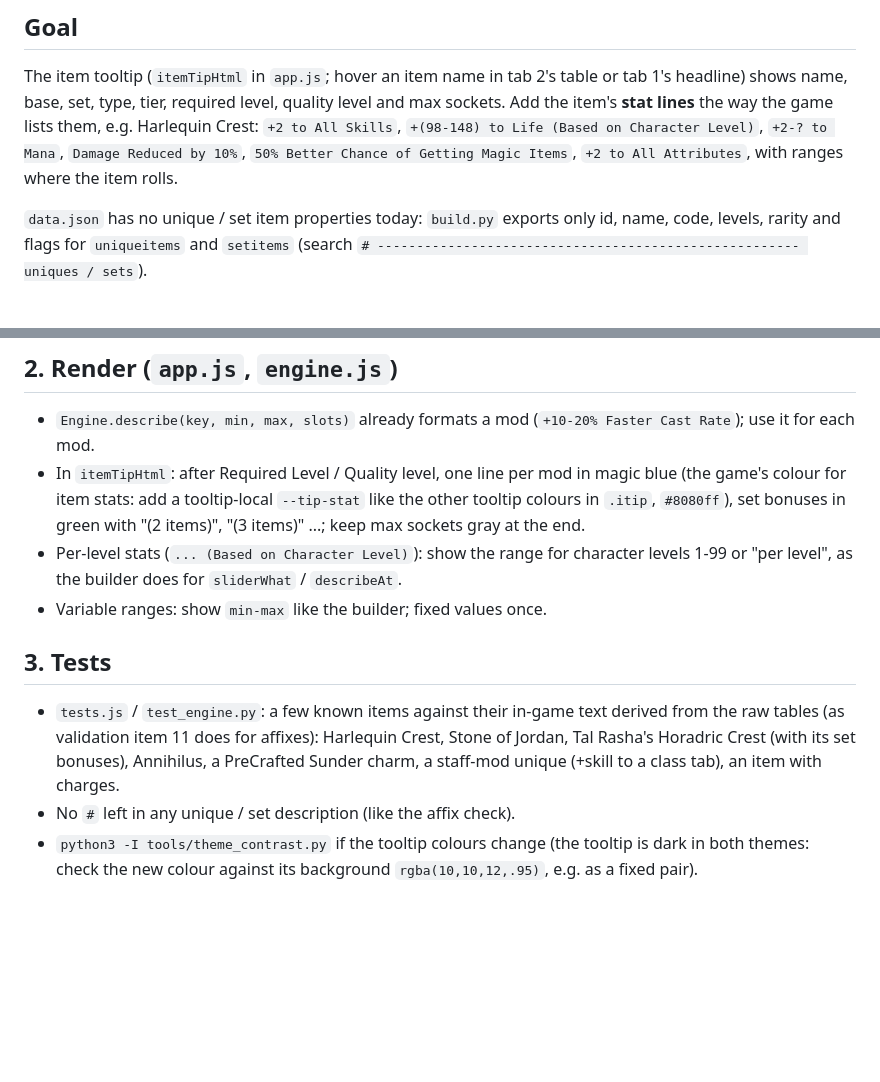
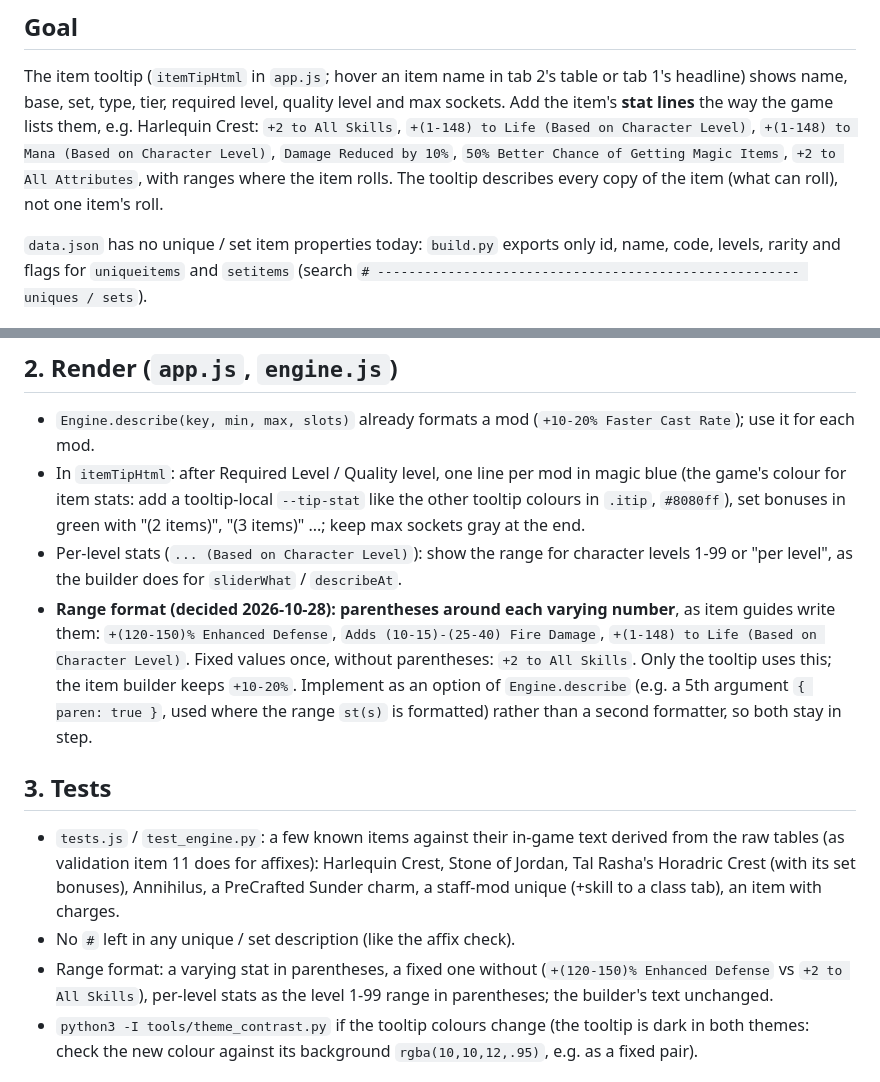
Before and after one commit to adamleatherman/D2R-DropCalc, a Markdown page: docs/plans/item-tooltip-stats.md, 2 parts joined by grey strips. Rendered like a GitHub page; blank space fills up the shorter version.

Commit message:
Plan (tooltip stats): ranges in parentheses in the tooltip (+(120-150)%), fixed values plain, per-level stats as the level 1-99 range; fix the Harlequin Crest example (mana is per level)
Co-Authored-By: Claude Opus 5.5 <noreply@anthropic.com>

```diff
--- a/docs/plans/item-tooltip-stats.md
+++ b/docs/plans/item-tooltip-stats.md
@@ -6,8 +6,9 @@ Status: not started (written 2026-10-28). Needs a machine with the extracted D2R
 
 The item tooltip (`itemTipHtml` in `app.js`; hover an item name in tab 2's table or tab 1's headline) shows name, base, set,
 type, tier, required level, quality level and max sockets. Add the item's **stat lines** the way the game lists them, e.g.
-Harlequin Crest: `+2 to All Skills`, `+(98-148) to Life (Based on Character Level)`, `+2-? to Mana`, `Damage Reduced by 10%`,
-`50% Better Chance of Getting Magic Items`, `+2 to All Attributes`, with ranges where the item rolls.
+Harlequin Crest: `+2 to All Skills`, `+(1-148) to Life (Based on Character Level)`, `+(1-148) to Mana (Based on Character
+Level)`, `Damage Reduced by 10%`, `50% Better Chance of Getting Magic Items`, `+2 to All Attributes`, with ranges where the
+item rolls. The tooltip describes every copy of the item (what can roll), not one item's roll.
 
 `data.json` has no unique / set item properties today: `build.py` exports only id, name, code, levels, rarity and flags for
 `uniqueitems` and `setitems` (search `# ------------------------------------------------------ uniques / sets`).
@@ -36,7 +37,11 @@ The affix code already turns properties into description keys: `parse_affix` (mo
   "(3 items)" ...; keep max sockets gray at the end.
 * Per-level stats (`... (Based on Character Level)`): show the range for character levels 1-99 or "per level", as the
   builder does for `sliderWhat` / `describeAt`.
-* Variable ranges: show `min-max` like the builder; fixed values once.
+* **Range format (decided 2026-10-28): parentheses around each varying number**, as item guides write them:
+  `+(120-150)% Enhanced Defense`, `Adds (10-15)-(25-40) Fire Damage`, `+(1-148) to Life (Based on Character Level)`.
+  Fixed values once, without parentheses: `+2 to All Skills`. Only the tooltip uses this; the item builder keeps `+10-20%`.
+  Implement as an option of `Engine.describe` (e.g. a 5th argument `{ paren: true }`, used where the range `st(s)` is
+  formatted) rather than a second formatter, so both stay in step.
 
 ## 3. Tests
 
@@ -44,6 +49,8 @@ The affix code already turns properties into description keys: `parse_affix` (mo
   item 11 does for affixes): Harlequin Crest, Stone of Jordan, Tal Rasha's Horadric Crest (with its set bonuses),
   Annihilus, a PreCrafted Sunder charm, a staff-mod unique (+skill to a class tab), an item with charges.
 * No `#` left in any unique / set description (like the affix check).
+* Range format: a varying stat in parentheses, a fixed one without (`+(120-150)% Enhanced Defense` vs `+2 to All Skills`),
+  per-level stats as the level 1-99 range in parentheses; the builder's text unchanged.
 * `python3 -I tools/theme_contrast.py` if the tooltip colours change (the tooltip is dark in both themes: check the new
   colour against its background `rgba(10,10,12,.95)`, e.g. as a fixed pair).
 
```
